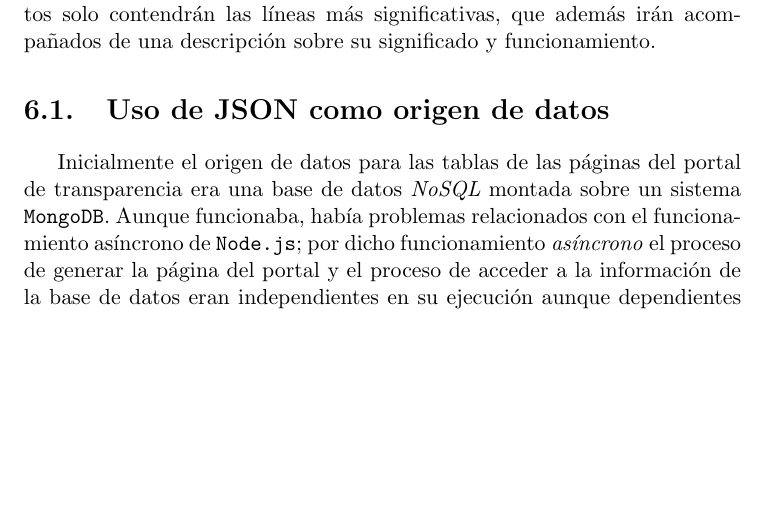
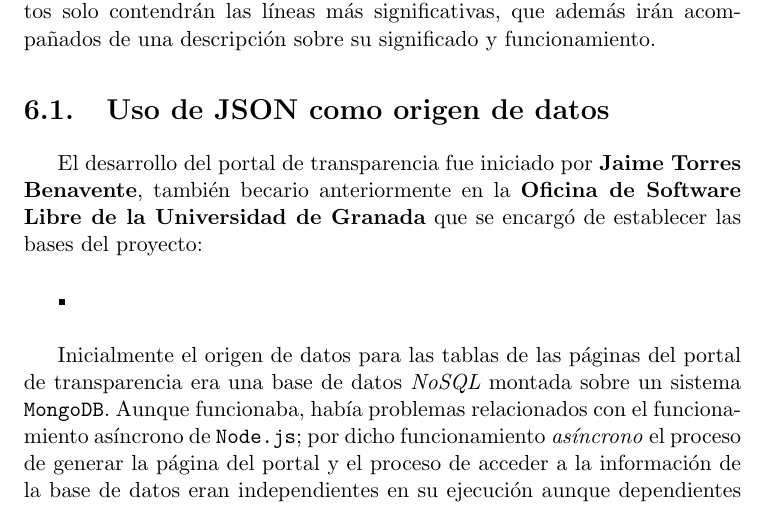
Before and after one commit to germaaan/TFG, a LaTeX book (text/proyecto.tex, which reads text/capitulos/06_Implementacion.tex): part of page 61 of 95, cut so that both start at the same text, the shorter picture padded with empty space. Compiled offline with pdfLaTeX.

Commit message:
Añadiendo trabajo inicial realizado por Jaime. Ref #11

```diff
--- a/text/capitulos/06_Implementacion.tex
+++ b/text/capitulos/06_Implementacion.tex
@@ -7,6 +7,12 @@ significativas, que además irán acompañados de una descripción sobre
 su significado y funcionamiento.
 
 \section{Uso de JSON como origen de datos}
+
+El desarrollo del portal de transparencia fue iniciado por \textbf{Jaime Torres Benavente}, también becario anteriormente en la \textbf{Oficina de Software Libre de la Universidad de Granada} que se encargó de establecer las bases del proyecto:
+
+\begin{itemize}}
+	\item \
+\end{itemize}
 
 Inicialmente el origen de datos para las tablas de las páginas del portal de transparencia era una base de datos \textit{NoSQL} montada sobre un sistema {\tt MongoDB}. Aunque funcionaba, había problemas relacionados con el funcionamiento asíncrono de {\tt Node.js}; por dicho funcionamiento \textit{asíncrono} el proceso de generar la página del portal y el proceso de acceder a la información de la base de datos eran independientes en su ejecución aunque dependientes en su funcionamiento, por lo que a no ser que ambos procesos estuvieran perfectamente sincronizados esto derivaría en la aparición de problemas.
 
```
